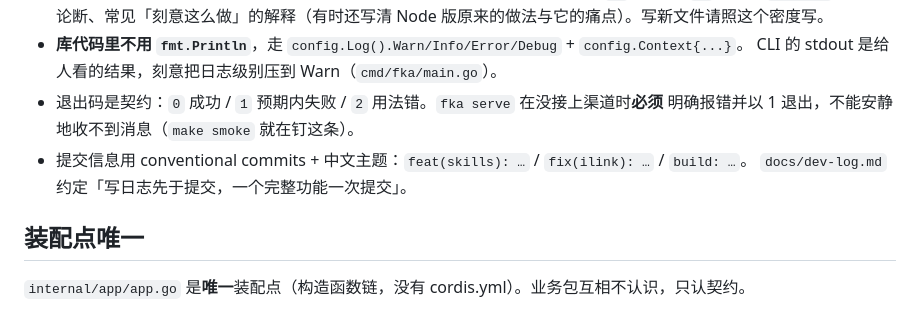
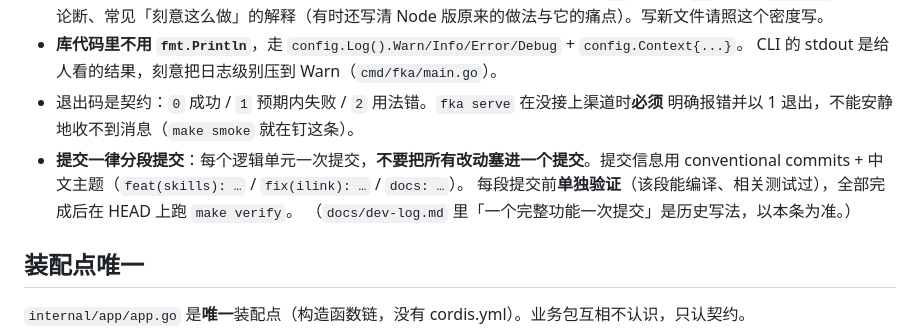
Before and after one commit to zjzhang-cn/fka-go, a Markdown page: AGENTS.md, the part around the change. Drawn GitHub-style.

Commit message:
docs: AGENTS 提交约定改为分段提交
把「一个完整功能一次提交」改成「每个逻辑单元一次提交、每段单独验证」，
并注明 dev-log.md 里那句是历史写法。

```diff
--- a/AGENTS.md
+++ b/AGENTS.md
@@ -140,8 +140,10 @@ Go 的 `internal` 规则只管「树内不许外泄」，**管不了「树外不
   CLI 的 stdout 是给人看的结果，刻意把日志级别压到 Warn（`cmd/fka/main.go`）。
 - 退出码是契约：`0` 成功 / `1` 预期内失败 / `2` 用法错。`fka serve` 在没接上渠道时**必须**
   明确报错并以 1 退出，不能安静地收不到消息（`make smoke` 就在钉这条）。
-- 提交信息用 conventional commits + 中文主题：`feat(skills): …` / `fix(ilink): …` / `build: …`。
-  `docs/dev-log.md` 约定「写日志先于提交，一个完整功能一次提交」。
+- **提交一律分段提交**：每个逻辑单元一次提交，**不要把所有改动塞进一个提交**。提交信息用
+  conventional commits + 中文主题（`feat(skills): …` / `fix(ilink): …` / `docs: …`）。
+  每段提交前**单独验证**（该段能编译、相关测试过），全部完成后在 HEAD 上跑 `make verify`。
+  （`docs/dev-log.md` 里「一个完整功能一次提交」是历史写法，以本条为准。）
 
 ## 装配点唯一
 
```
